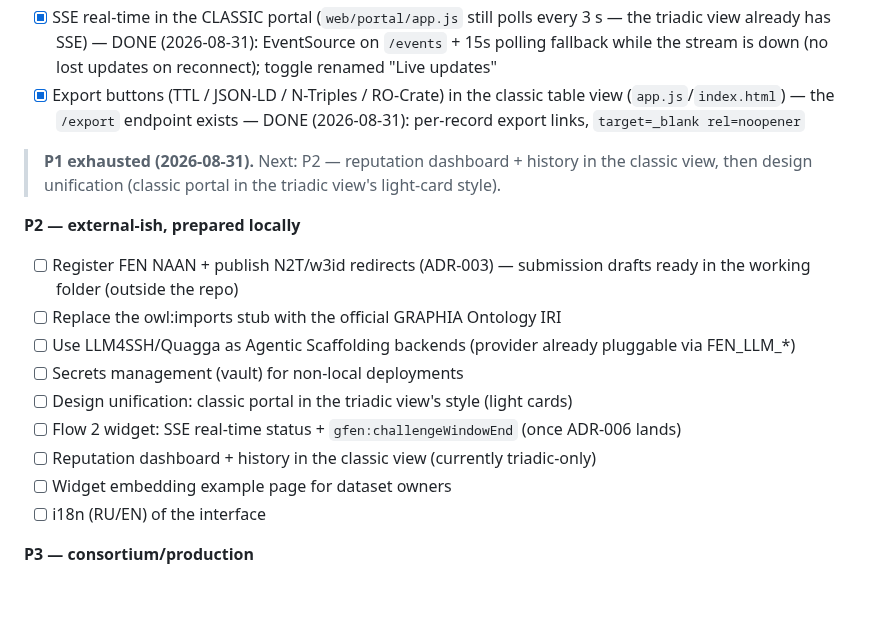
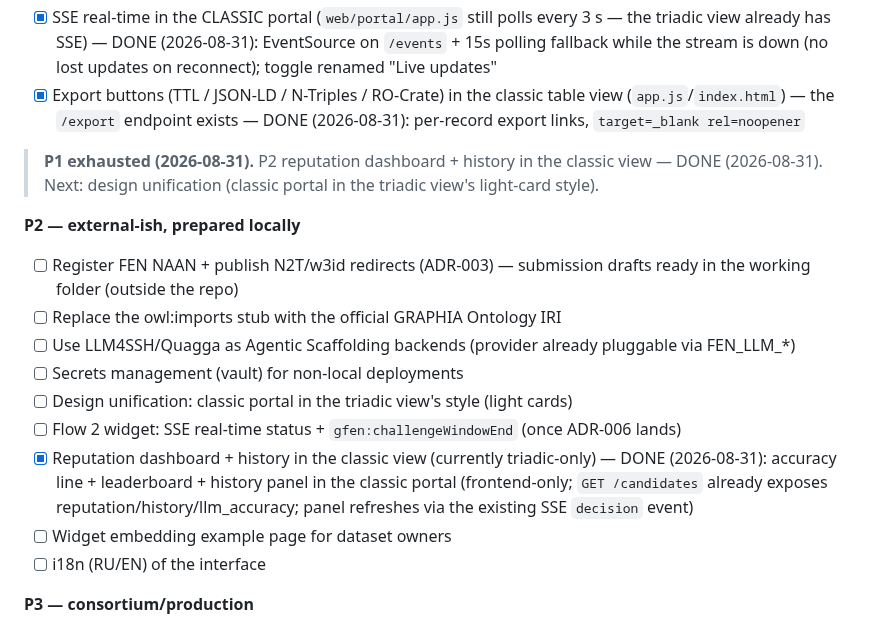
Before and after one commit to riznykst/fen-triadic-synthesis, a Markdown page: docs/BACKLOG.md, the part around the change. GitHub-like rendering; blank space fills up the shorter version.

```diff
--- a/docs/BACKLOG.md
+++ b/docs/BACKLOG.md
@@ -41,7 +41,7 @@ Legend: `[x]` done · `[~]` partial · `[ ]` open. Snapshot: 2026-08-30 (priorit
 - [x] SSE real-time in the CLASSIC portal (`web/portal/app.js` still polls every 3 s — the triadic view already has SSE) — DONE (2026-08-31): EventSource on `/events` + 15s polling fallback while the stream is down (no lost updates on reconnect); toggle renamed "Live updates"
 - [x] Export buttons (TTL / JSON-LD / N-Triples / RO-Crate) in the classic table view (`app.js`/`index.html`) — the `/export` endpoint exists — DONE (2026-08-31): per-record export links, `target=_blank rel=noopener`
 
-> **P1 exhausted (2026-08-31).** Next: P2 — reputation dashboard + history in the classic view, then design unification (classic portal in the triadic view's light-card style).
+> **P1 exhausted (2026-08-31).** P2 reputation dashboard + history in the classic view — DONE (2026-08-31). Next: design unification (classic portal in the triadic view's light-card style).
 
 **P2 — external-ish, prepared locally**
 - [ ] Register FEN NAAN + publish N2T/w3id redirects (ADR-003) — submission drafts ready in the working folder (outside the repo)
@@ -50,7 +50,7 @@ Legend: `[x]` done · `[~]` partial · `[ ]` open. Snapshot: 2026-08-30 (priorit
 - [ ] Secrets management (vault) for non-local deployments
 - [ ] Design unification: classic portal in the triadic view's style (light cards)
 - [ ] Flow 2 widget: SSE real-time status + `gfen:challengeWindowEnd` (once ADR-006 lands)
-- [ ] Reputation dashboard + history in the classic view (currently triadic-only)
+- [x] Reputation dashboard + history in the classic view (currently triadic-only) — DONE (2026-08-31): accuracy line + leaderboard + history panel in the classic portal (frontend-only; `GET /candidates` already exposes reputation/history/llm_accuracy; panel refreshes via the existing SSE `decision` event)
 - [ ] Widget embedding example page for dataset owners
 - [ ] i18n (RU/EN) of the interface
 
```
Also changed, not shown: CHANGELOG.md (+18 -0 lines).
